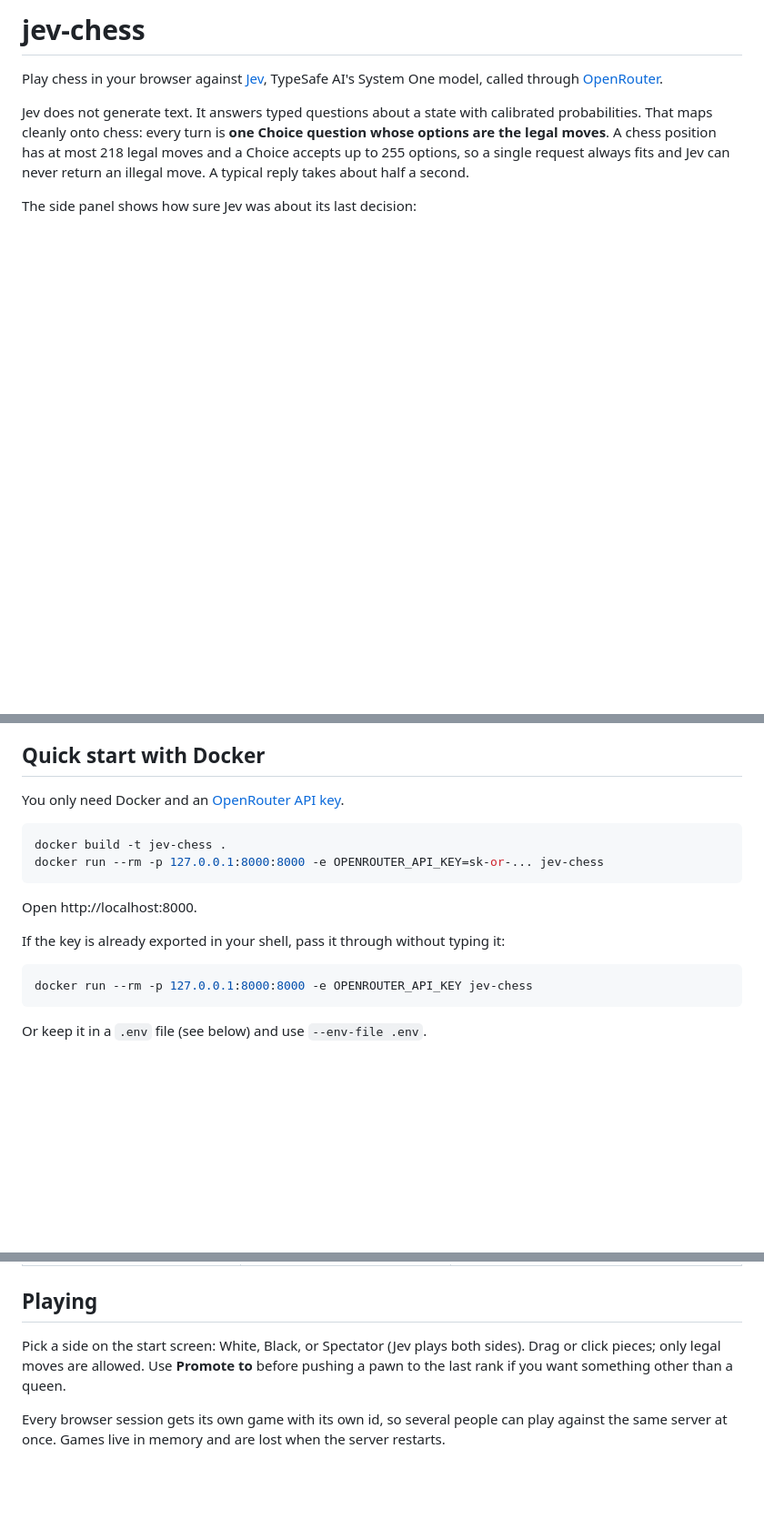
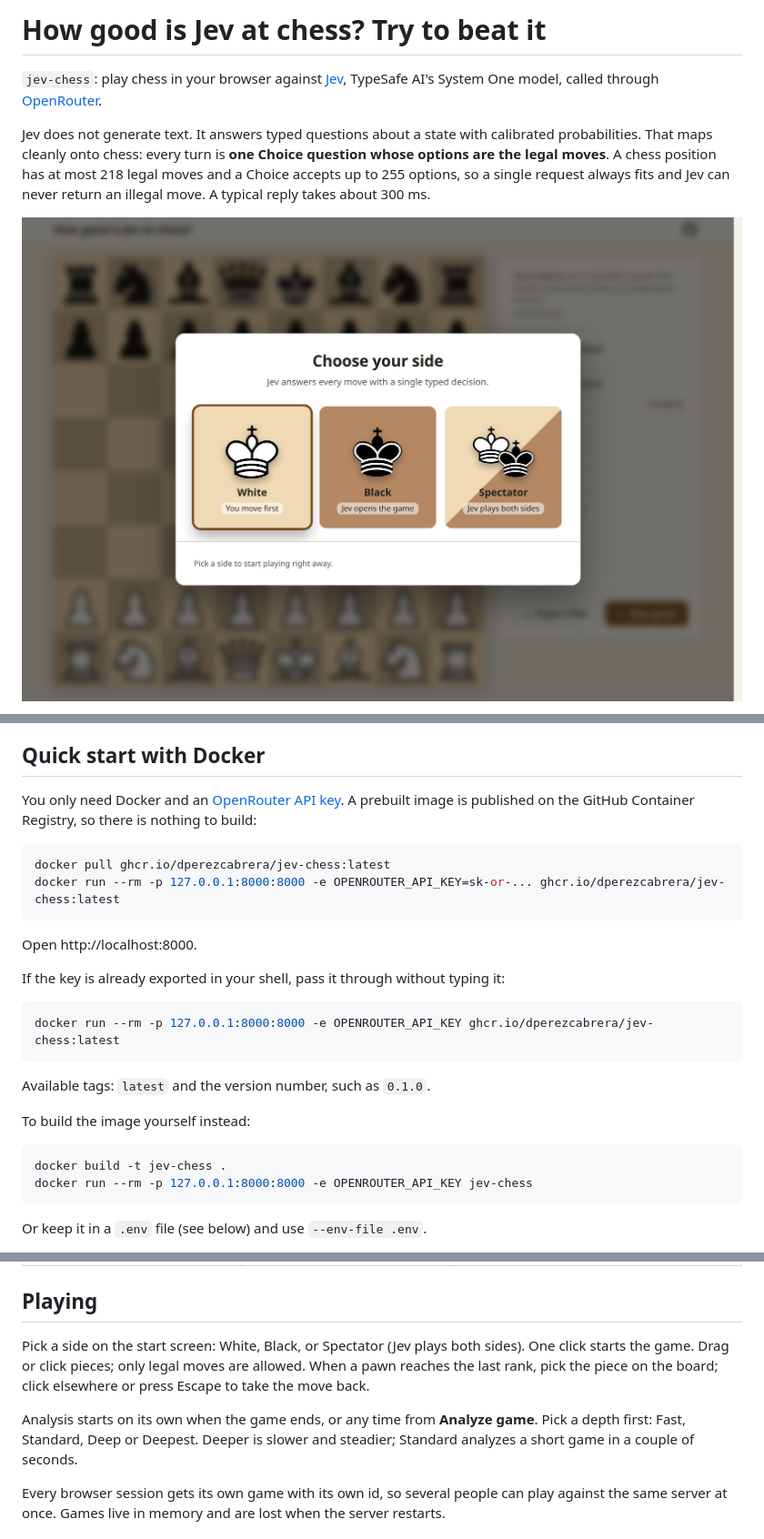
Before and after one commit to dperezcabrera/jev-chess, a Markdown page: README.md, 3 parts joined by grey strips. Shown at 91% size. Drawn GitHub-style; pictures changed too: screenshots/choose-side.png (added); blank space fills up the shorter version.

````diff
--- a/README.md
+++ b/README.md
@@ -1,8 +1,8 @@
-# jev-chess
+# How good is Jev at chess? Try to beat it
 
-Play chess in your browser against [Jev](https://typesafe.ai), TypeSafe AI's System One model, called through [OpenRouter](https://openrouter.ai/typesafe).
+`jev-chess`: play chess in your browser against [Jev](https://typesafe.ai), TypeSafe AI's System One model, called through [OpenRouter](https://openrouter.ai/typesafe).
 
-Jev does not generate text. It answers typed questions about a state with calibrated probabilities. That maps cleanly onto chess: every turn is **one Choice question whose options are the legal moves**. A chess position has at most 218 legal moves and a Choice accepts up to 255 options, so a single request always fits and Jev can never return an illegal move. A typical reply takes about half a second.
+Jev does not generate text. It answers typed questions about a state with calibrated probabilities. That maps cleanly onto chess: every turn is **one Choice question whose options are the legal moves**. A chess position has at most 218 legal moves and a Choice accepts up to 255 options, so a single request always fits and Jev can never return an illegal move. A typical reply takes about 300 ms.
 
-The side panel shows how sure Jev was about its last decision:
+![Choosing a side](screenshots/choose-side.png)
 
@@ -16,11 +26,11 @@ The side panel shows how sure Jev was about its last decision:
 
 ## Quick start with Docker
 
-You only need Docker and an [OpenRouter API key](https://openrouter.ai/settings/keys).
+You only need Docker and an [OpenRouter API key](https://openrouter.ai/settings/keys). A prebuilt image is published on the GitHub Container Registry, so there is nothing to build:
 
 ```sh
-docker build -t jev-chess .
-docker run --rm -p 127.0.0.1:8000:8000 -e OPENROUTER_API_KEY=sk-or-... jev-chess
+docker pull ghcr.io/dperezcabrera/jev-chess:latest
+docker run --rm -p 127.0.0.1:8000:8000 -e OPENROUTER_API_KEY=sk-or-... ghcr.io/dperezcabrera/jev-chess:latest
 ```
 
 Open http://localhost:8000.
@@ -28,6 +38,15 @@ Open http://localhost:8000.
 If the key is already exported in your shell, pass it through without typing it:
 
 ```sh
+docker run --rm -p 127.0.0.1:8000:8000 -e OPENROUTER_API_KEY ghcr.io/dperezcabrera/jev-chess:latest
+```
+
+Available tags: `latest` and the version number, such as `0.1.0`.
+
+To build the image yourself instead:
+
+```sh
+docker build -t jev-chess .
 docker run --rm -p 127.0.0.1:8000:8000 -e OPENROUTER_API_KEY jev-chess
 ```
 
@@ -75,7 +94,9 @@ Then run:
 
 ## Playing
 
-Pick a side on the start screen: White, Black, or Spectator (Jev plays both sides). Drag or click pieces; only legal moves are allowed. Use **Promote to** before pushing a pawn to the last rank if you want something other than a queen.
+Pick a side on the start screen: White, Black, or Spectator (Jev plays both sides). One click starts the game. Drag or click pieces; only legal moves are allowed. When a pawn reaches the last rank, pick the piece on the board; click elsewhere or press Escape to take the move back.
+
+Analysis starts on its own when the game ends, or any time from **Analyze game**. Pick a depth first: Fast, Standard, Deep or Deepest. Deeper is slower and steadier; Standard analyzes a short game in a couple of seconds.
 
 Every browser session gets its own game with its own id, so several people can play against the same server at once. Games live in memory and are lost when the server restarts.
 
````
Also changed, not shown: other parts of README.md (+43 -9 lines), screenshots/analysis.png (added), screenshots/game.png (added), 15 other files.
